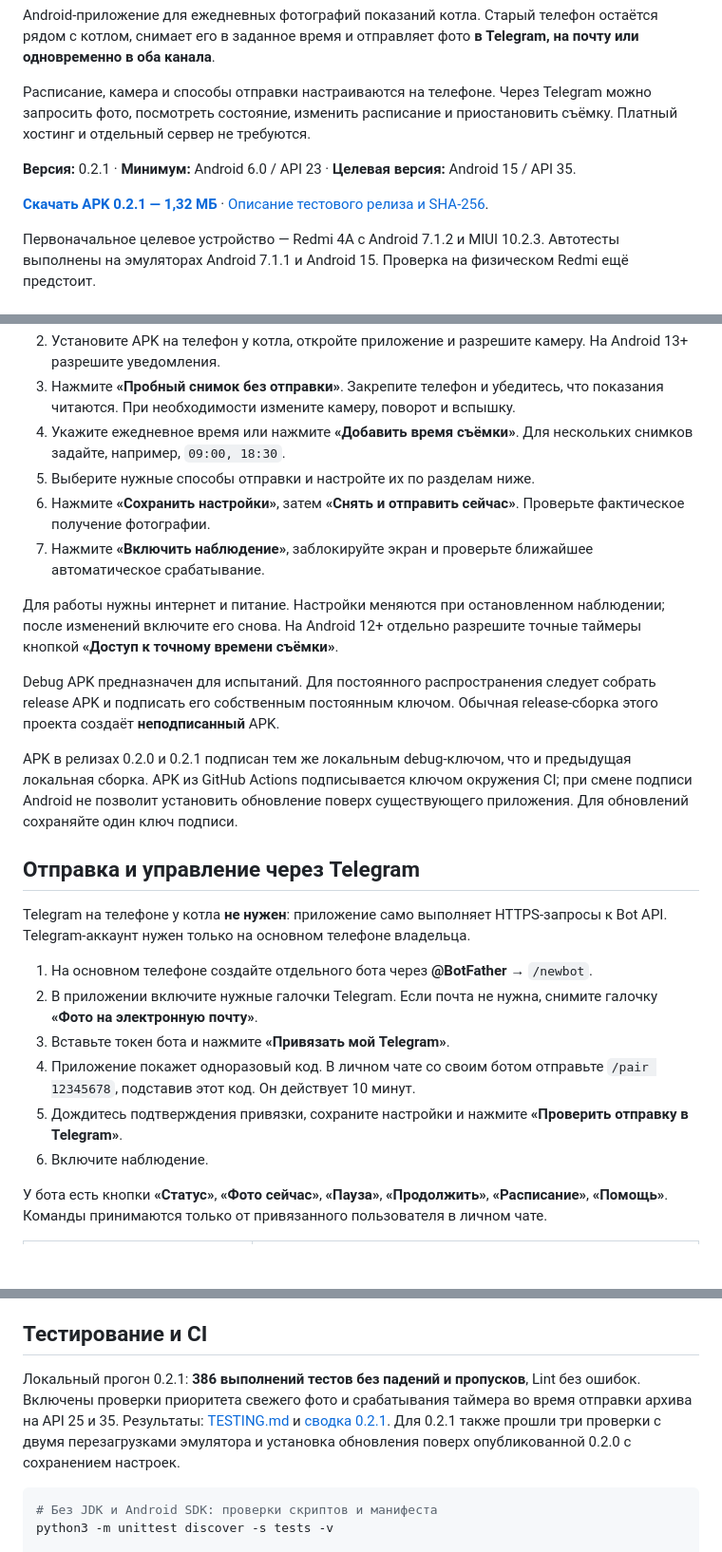
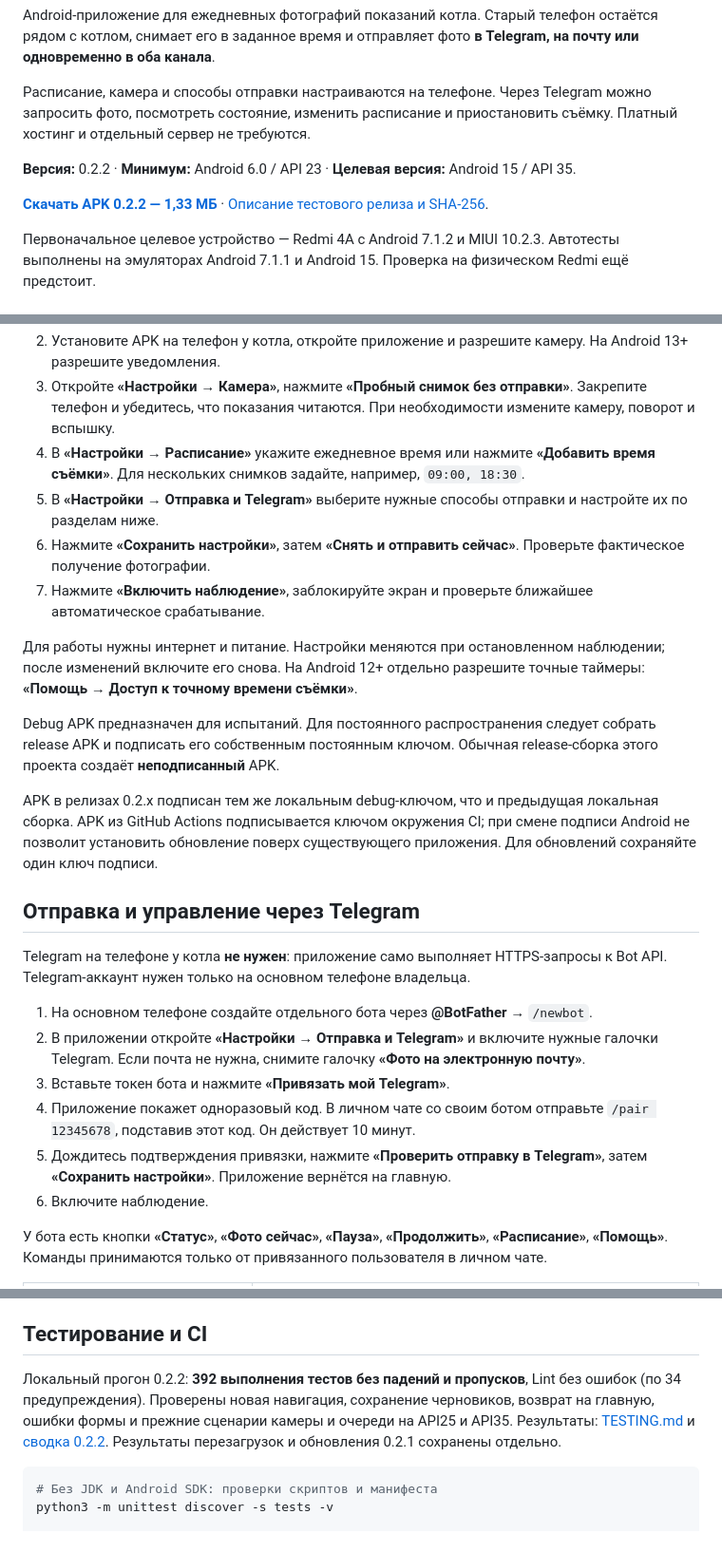
Before and after one commit to dench1ka/boiler-watch, a Markdown page: README.md, 3 parts joined by grey strips. Shown at 95% size. GitHub-like rendering; blank space fills up the shorter version.

````diff
--- a/README.md
+++ b/README.md
@@ -6,9 +6,9 @@ Android-приложение для ежедневных фотографий п
 
 Расписание, камера и способы отправки настраиваются на телефоне. Через Telegram можно запросить фото, посмотреть состояние, изменить расписание и приостановить съёмку. Платный хостинг и отдельный сервер не требуются.
 
-**Версия:** 0.2.1 · **Минимум:** Android 6.0 / API 23 · **Целевая версия:** Android 15 / API 35.
+**Версия:** 0.2.2 · **Минимум:** Android 6.0 / API 23 · **Целевая версия:** Android 15 / API 35.
 
-**[Скачать APK 0.2.1 — 1,32 МБ](https://github.com/dench1ka/boiler-watch/releases/download/v0.2.1/BoilerWatch-0.2.1.apk)** · [Описание тестового релиза и SHA-256](https://github.com/dench1ka/boiler-watch/releases/tag/v0.2.1).
+**[Скачать APK 0.2.2 — 1,33 МБ](https://github.com/dench1ka/boiler-watch/releases/download/v0.2.2/BoilerWatch-0.2.2.apk)** · [Описание тестового релиза и SHA-256](https://github.com/dench1ka/boiler-watch/releases/tag/v0.2.2).
 
 Первоначальное целевое устройство — Redmi 4A с Android 7.1.2 и MIUI 10.2.3. Автотесты выполнены на эмуляторах Android 7.1.1 и Android 15. Проверка на физическом Redmi ещё предстоит.
 
@@ -40,25 +48,25 @@ Android-приложение для ежедневных фотографий п
 2. Установите APK на телефон у котла, откройте приложение и разрешите камеру. На Android 13+ разрешите уведомления.
-3. Нажмите **«Пробный снимок без отправки»**. Закрепите телефон и убедитесь, что показания читаются. При необходимости измените камеру, поворот и вспышку.
-4. Укажите ежедневное время или нажмите **«Добавить время съёмки»**. Для нескольких снимков задайте, например, `09:00, 18:30`.
-5. Выберите нужные способы отправки и настройте их по разделам ниже.
+3. Откройте **«Настройки → Камера»**, нажмите **«Пробный снимок без отправки»**. Закрепите телефон и убедитесь, что показания читаются. При необходимости измените камеру, поворот и вспышку.
+4. В **«Настройки → Расписание»** укажите ежедневное время или нажмите **«Добавить время съёмки»**. Для нескольких снимков задайте, например, `09:00, 18:30`.
+5. В **«Настройки → Отправка и Telegram»** выберите нужные способы отправки и настройте их по разделам ниже.
 6. Нажмите **«Сохранить настройки»**, затем **«Снять и отправить сейчас»**. Проверьте фактическое получение фотографии.
 7. Нажмите **«Включить наблюдение»**, заблокируйте экран и проверьте ближайшее автоматическое срабатывание.
 
-Для работы нужны интернет и питание. Настройки меняются при остановленном наблюдении; после изменений включите его снова. На Android 12+ отдельно разрешите точные таймеры кнопкой **«Доступ к точному времени съёмки»**.
+Для работы нужны интернет и питание. Настройки меняются при остановленном наблюдении; после изменений включите его снова. На Android 12+ отдельно разрешите точные таймеры: **«Помощь → Доступ к точному времени съёмки»**.
 
 Debug APK предназначен для испытаний. Для постоянного распространения следует собрать release APK и подписать его собственным постоянным ключом. Обычная release-сборка этого проекта создаёт **неподписанный** APK.
 
-APK в релизах 0.2.0 и 0.2.1 подписан тем же локальным debug-ключом, что и предыдущая локальная сборка. APK из GitHub Actions подписывается ключом окружения CI; при смене подписи Android не позволит установить обновление поверх существующего приложения. Для обновлений сохраняйте один ключ подписи.
+APK в релизах 0.2.x подписан тем же локальным debug-ключом, что и предыдущая локальная сборка. APK из GitHub Actions подписывается ключом окружения CI; при смене подписи Android не позволит установить обновление поверх существующего приложения. Для обновлений сохраняйте один ключ подписи.
 
 ## Отправка и управление через Telegram
 
 Telegram на телефоне у котла **не нужен**: приложение само выполняет HTTPS-запросы к Bot API. Telegram-аккаунт нужен только на основном телефоне владельца.
 
 1. На основном телефоне создайте отдельного бота через **@BotFather** → `/newbot`.
-2. В приложении включите нужные галочки Telegram. Если почта не нужна, снимите галочку **«Фото на электронную почту»**.
+2. В приложении откройте **«Настройки → Отправка и Telegram»** и включите нужные галочки Telegram. Если почта не нужна, снимите галочку **«Фото на электронную почту»**.
 3. Вставьте токен бота и нажмите **«Привязать мой Telegram»**.
 4. Приложение покажет одноразовый код. В личном чате со своим ботом отправьте `/pair 12345678`, подставив этот код. Он действует 10 минут.
-5. Дождитесь подтверждения привязки, сохраните настройки и нажмите **«Проверить отправку в Telegram»**.
+5. Дождитесь подтверждения привязки, нажмите **«Проверить отправку в Telegram»**, затем **«Сохранить настройки»**. Приложение вернётся на главную.
 6. Включите наблюдение.
 
 У бота есть кнопки **«Статус»**, **«Фото сейчас»**, **«Пауза»**, **«Продолжить»**, **«Расписание»**, **«Помощь»**. Команды принимаются только от привязанного пользователя в личном чате.
@@ -175,7 +183,7 @@ sdkmanager 'platforms;android-35' 'build-tools;35.0.0' 'platform-tools'
 
 ## Тестирование и CI
 
-Локальный прогон 0.2.1: **386 выполнений тестов без падений и пропусков**, Lint без ошибок. Включены проверки приоритета свежего фото и срабатывания таймера во время отправки архива на API 25 и 35. Результаты: [TESTING.md](TESTING.md) и [сводка 0.2.1](docs/testing/queue-verification-0.2.1.json). Для 0.2.1 также прошли три проверки с двумя перезагрузками эмулятора и установка обновления поверх опубликованной 0.2.0 с сохранением настроек.
+Локальный прогон 0.2.2: **392 выполнения тестов без падений и пропусков**, Lint без ошибок (по 34 предупреждения). Проверены новая навигация, сохранение черновиков, возврат на главную, ошибки формы и прежние сценарии камеры и очереди на API25 и API35. Результаты: [TESTING.md](TESTING.md) и [сводка 0.2.2](docs/testing/ui-verification-0.2.2.json). Результаты перезагрузок и обновления 0.2.1 сохранены отдельно.
 
 ```sh
 # Без JDK и Android SDK: проверки скриптов и манифеста
````
Also changed, not shown: other parts of README.md (+12 -4 lines), TELEGRAM.md (+3 -3 lines), TESTING.md (+23 -1 lines), docs/images/help.png (added), docs/images/main.png, docs/images/modes.png, docs/images/telegram.png, 6 other files.
